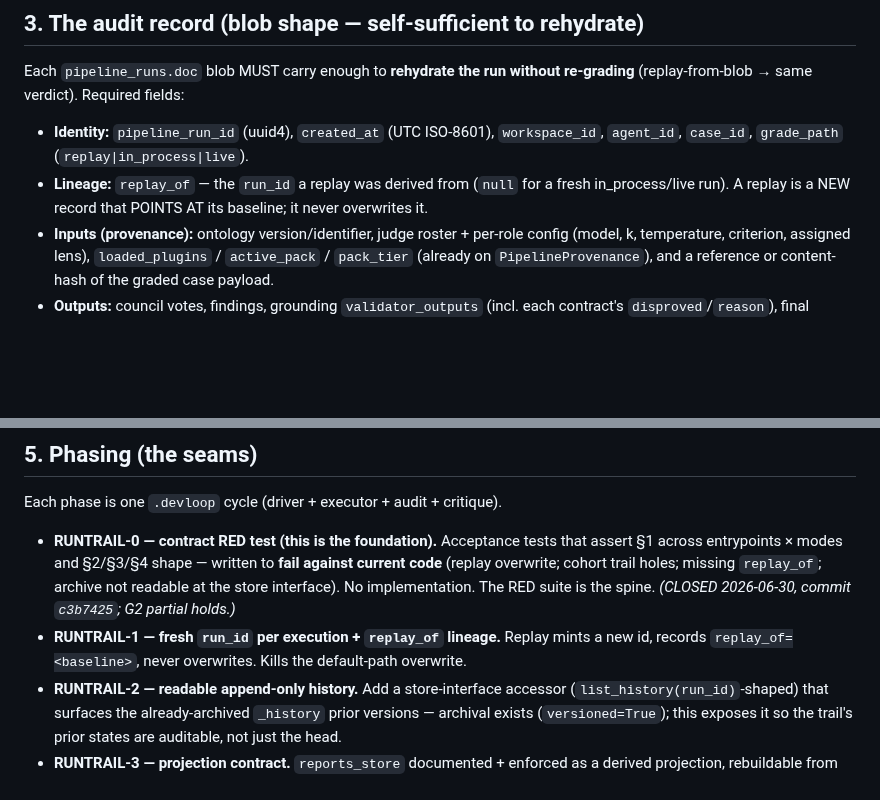
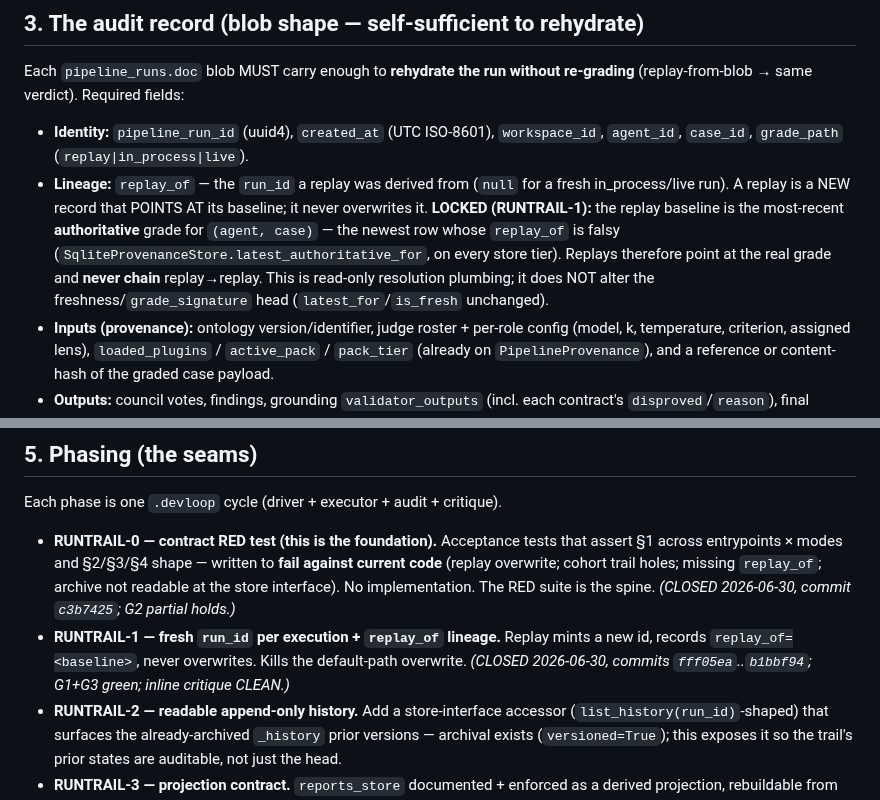
Before and after one commit to lithrim-dev/lithrim, a Markdown page: docs/specs/SPEC_RUN_AUDIT_TRAIL.md, 2 parts joined by grey strips. GitHub-like rendering; blank space fills up the shorter version.

Commit message:
docs(persist): lock replay baseline-resolution (RUNTRAIL-1 close)
RUNTRAIL-1 closed CLEAN (inline critique; commits fff05ea..b1bbf94; G1+G3 green,
moat 0-delta proven). Locks the Q4 spec-ambiguity the executor surfaced: the replay
lineage baseline is the most-recent AUTHORITATIVE grade for (agent,case) — the newest
row whose replay_of is falsy (latest_authoritative_for, all store tiers). Replays
point at the real grade and never chain replay->replay. Read-only resolution plumbing;
latest_for/is_fresh/grade_signature unchanged. SPEC §3 + the §5 RUNTRAIL-1 marker.

Co-Authored-By: Claude Opus 4.8 <noreply@anthropic.com>

```diff
--- a/docs/specs/SPEC_RUN_AUDIT_TRAIL.md
+++ b/docs/specs/SPEC_RUN_AUDIT_TRAIL.md
@@ -87,7 +87,12 @@ re-grading** (replay-from-blob → same verdict). Required fields:
   `workspace_id`, `agent_id`, `case_id`, `grade_path` (`replay|in_process|live`).
 - **Lineage:** `replay_of` — the `run_id` a replay was derived from (`null` for a
   fresh in_process/live run). A replay is a NEW record that POINTS AT its baseline;
-  it never overwrites it.
+  it never overwrites it. **LOCKED (RUNTRAIL-1):** the replay baseline is the
+  most-recent **authoritative** grade for `(agent, case)` — the newest row whose
+  `replay_of` is falsy (`SqliteProvenanceStore.latest_authoritative_for`, on every
+  store tier). Replays therefore point at the real grade and **never chain**
+  replay→replay. This is read-only resolution plumbing; it does NOT alter the
+  freshness/`grade_signature` head (`latest_for`/`is_fresh` unchanged).
 - **Inputs (provenance):** ontology version/identifier, judge roster + per-role
   config (model, k, temperature, criterion, assigned lens), `loaded_plugins` /
   `active_pack` / `pack_tier` (already on `PipelineProvenance`), and a reference or
@@ -120,7 +125,8 @@ Each phase is one `.devloop` cycle (driver + executor + audit + critique).
   RED suite is the spine. *(CLOSED 2026-06-30, commit `c3b7425`; G2 partial holds.)*
 - **RUNTRAIL-1 — fresh `run_id` per execution + `replay_of` lineage.** Replay mints
   a new id, records `replay_of=<baseline>`, never overwrites. Kills the default-path
-  overwrite.
+  overwrite. *(CLOSED 2026-06-30, commits `fff05ea`..`b1bbf94`; G1+G3 green; inline
+  critique CLEAN.)*
 - **RUNTRAIL-2 — readable append-only history.** Add a store-interface accessor
   (`list_history(run_id)`-shaped) that surfaces the already-archived `_history` prior
   versions — archival exists (`versioned=True`); this exposes it so the trail's prior
```
